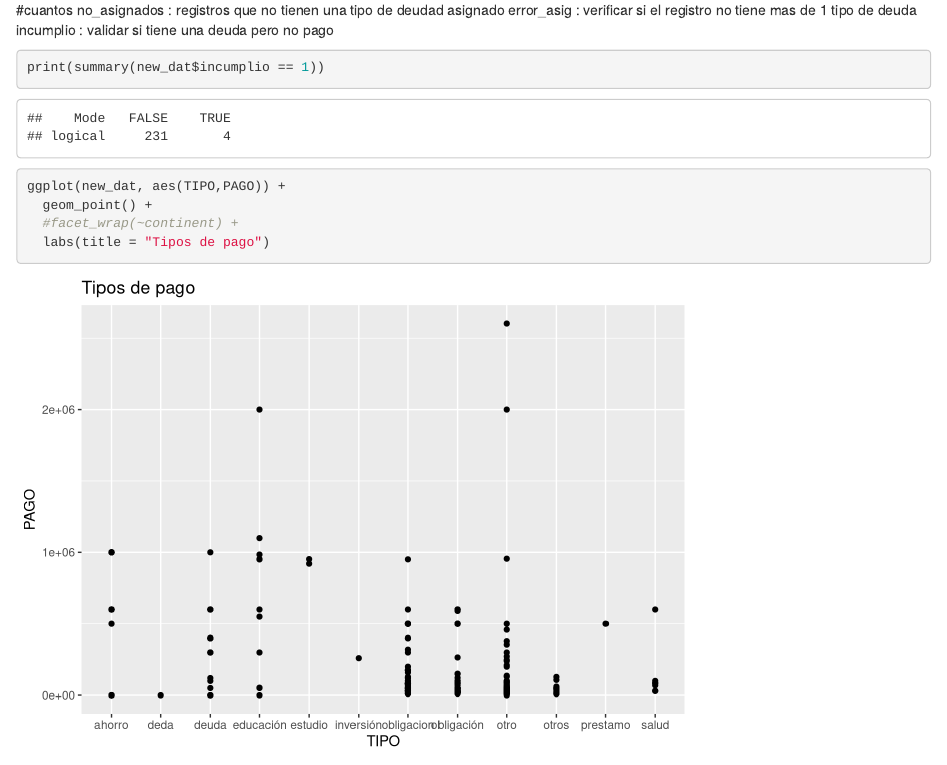
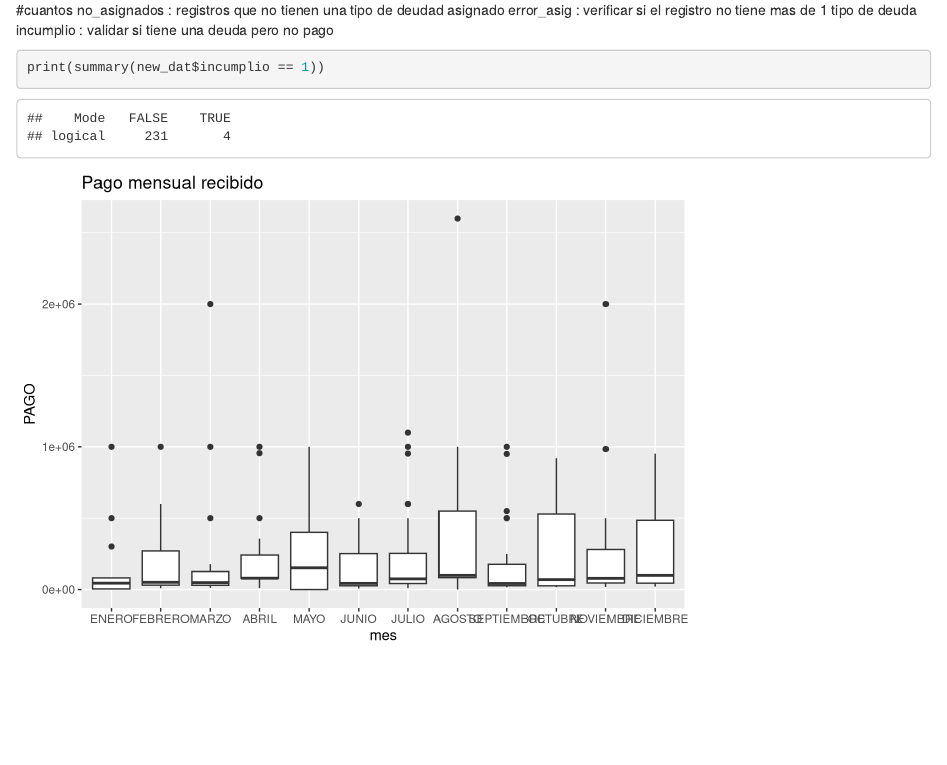
Before and after one commit to jcombari/gapMinderPractice, an R Markdown document (anelyze_example_data.Rmd): the page in a window 1100 px wide, from 300 px down. Rendered offline with R 4.5, knitr and Pandoc, with nearby package versions; common packages that the code uses without loading them are loaded.

Commit message:
Grafico de diagrama de caja con fecha ordenada

````diff
--- a/anelyze_example_data.Rmd
+++ b/anelyze_example_data.Rmd
@@ -31,9 +31,15 @@ incumplio    : validar si tiene una deuda pero no pago
 print(summary(new_dat$incumplio == 1))
 ```
 
-```{r}
-ggplot(new_dat, aes(TIPO,PAGO)) +
-  geom_point() +
-  #facet_wrap(~continent) +
-  labs(title = "Tipos de pago")
+
+```{r include=TRUE, echo=FALSE}
+
+new_dat$MES <- factor(new_dat$MES, levels=c("ENERO", "FEBRERO","MARZO","ABRIL", "MAYO","JUNIO","JULIO","AGOSTO","SEPTIEMBRE","OCTUBRE","NOVIEMBRE","DICIEMBRE"), ordered=TRUE)
+
+
+ggplot(new_dat) +
+  geom_boxplot(aes(factor(MES), PAGO)) +
+ # facet_wrap(~continent) +
+#  ylim(0, 80) +
+  labs(x = "mes", y = "PAGO", title = "Pago mensual recibido")
 ```
````
Also changed, not shown: anelyze_example_data.nb.html.
